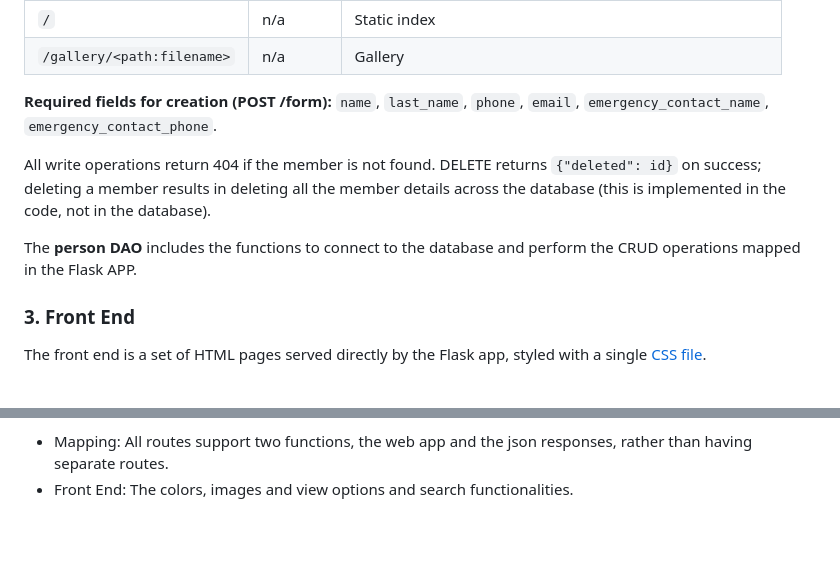
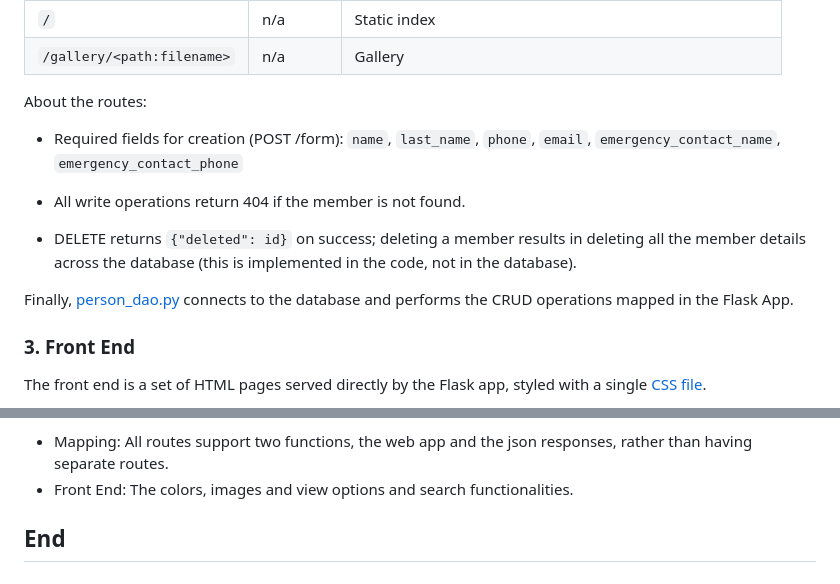
Before and after one commit to irenecelebrin/web-services-and-applications, a Markdown page: project/README.md, 2 parts joined by grey strips. Drawn GitHub-style; blank space fills up the shorter version.

```diff
--- a/project/README.md
+++ b/project/README.md
@@ -128,11 +144,15 @@ Each route serves two purposes in delivering content: browser requests receive t
 | `/` | n/a |  Static index |
 | `/gallery/<path:filename>` |  n/a |   Gallery |
 
-**Required fields for creation (POST /form):** `name`, `last_name`, `phone`, `email`, `emergency_contact_name`, `emergency_contact_phone`.
+About the routes:
 
-All write operations return 404 if the member is not found. DELETE returns `{"deleted": id}` on success; deleting a member results in deleting all the member details across the database (this is implemented in the code, not in the database).
+- Required fields for creation (POST /form): `name`, `last_name`, `phone`, `email`, `emergency_contact_name`, `emergency_contact_phone`
 
-The **person DAO** includes the functions to connect to the database and perform the CRUD operations mapped in the Flask APP.
+- All write operations return 404 if the member is not found.
+
+- DELETE returns `{"deleted": id}` on success; deleting a member results in deleting all the member details across the database (this is implemented in the code, not in the database).
+
+Finally, [person_dao.py](person_dao.py) connects to the database and performs the CRUD operations mapped in the Flask App.
 
 ### 3. Front End
 
@@ -170,3 +190,6 @@ This still required significant prompting to follow the design I had in mind and
 
 - Mapping: All routes support two functions, the web app and the json responses, rather than having separate routes.
 - Front End: The colors, images and view options and search functionalities.
+
+
+## End
```
Also changed, not shown: other parts of project/README.md (+22 -6 lines).
